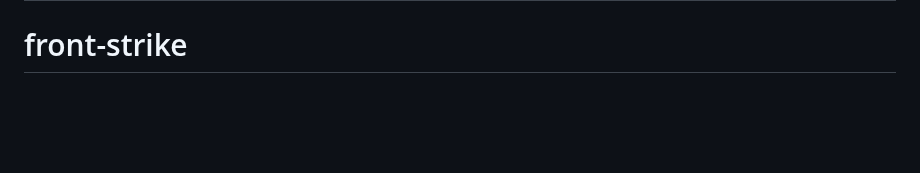
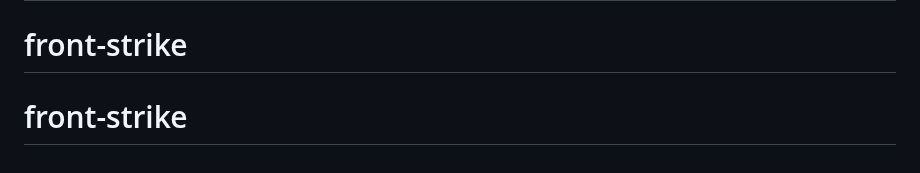
Before and after one commit to ju3tin/front-strike, a Markdown page: README.md, the part around the change. Drawn GitHub-style; blank space fills up the shorter version.

```diff
--- a/README.md
+++ b/README.md
@@ -86,3 +86,4 @@ Discord  https://discord.gg/aEBXPtFwgU 👀
 
 # front-strike-gameplay
 # front-strike
+# front-strike
```
